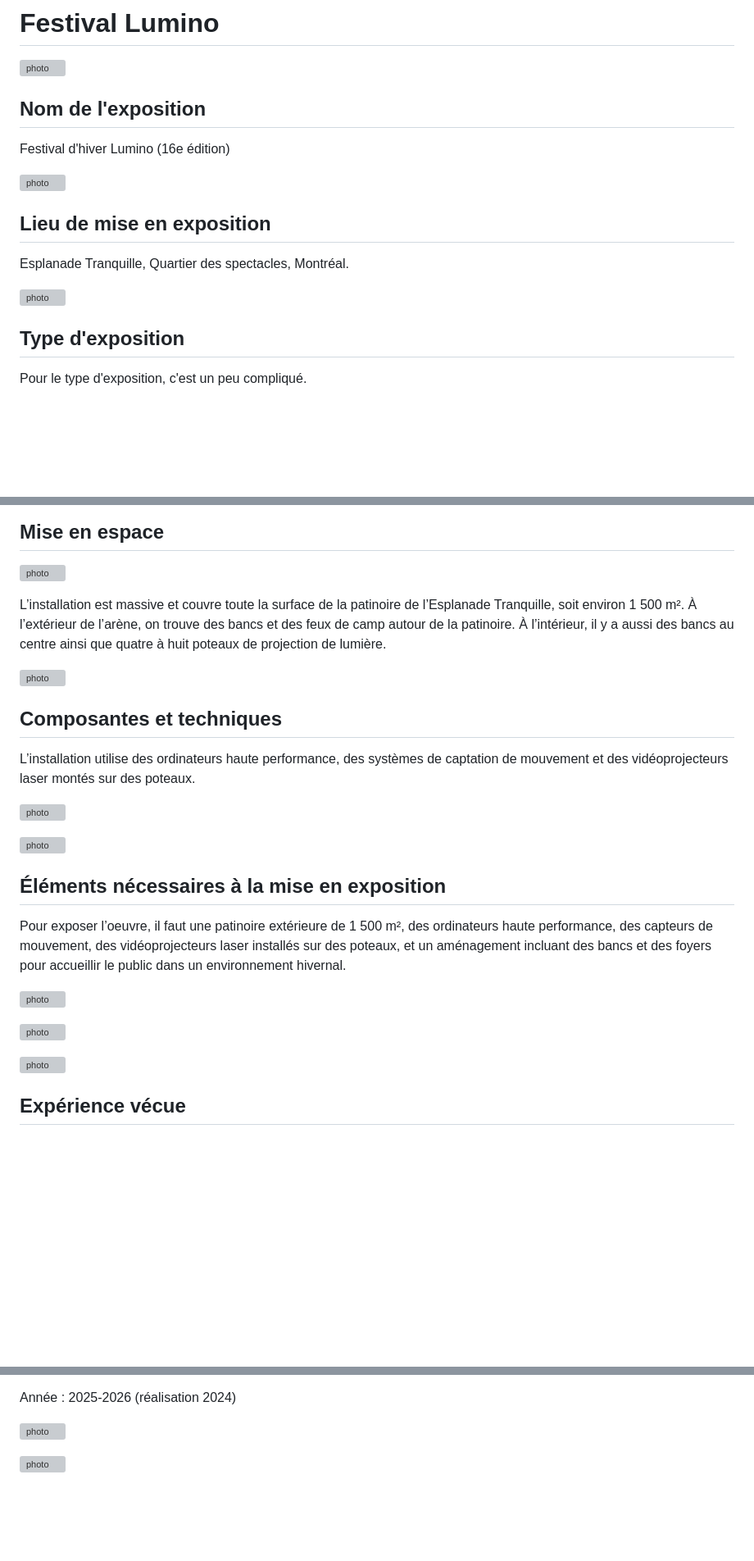
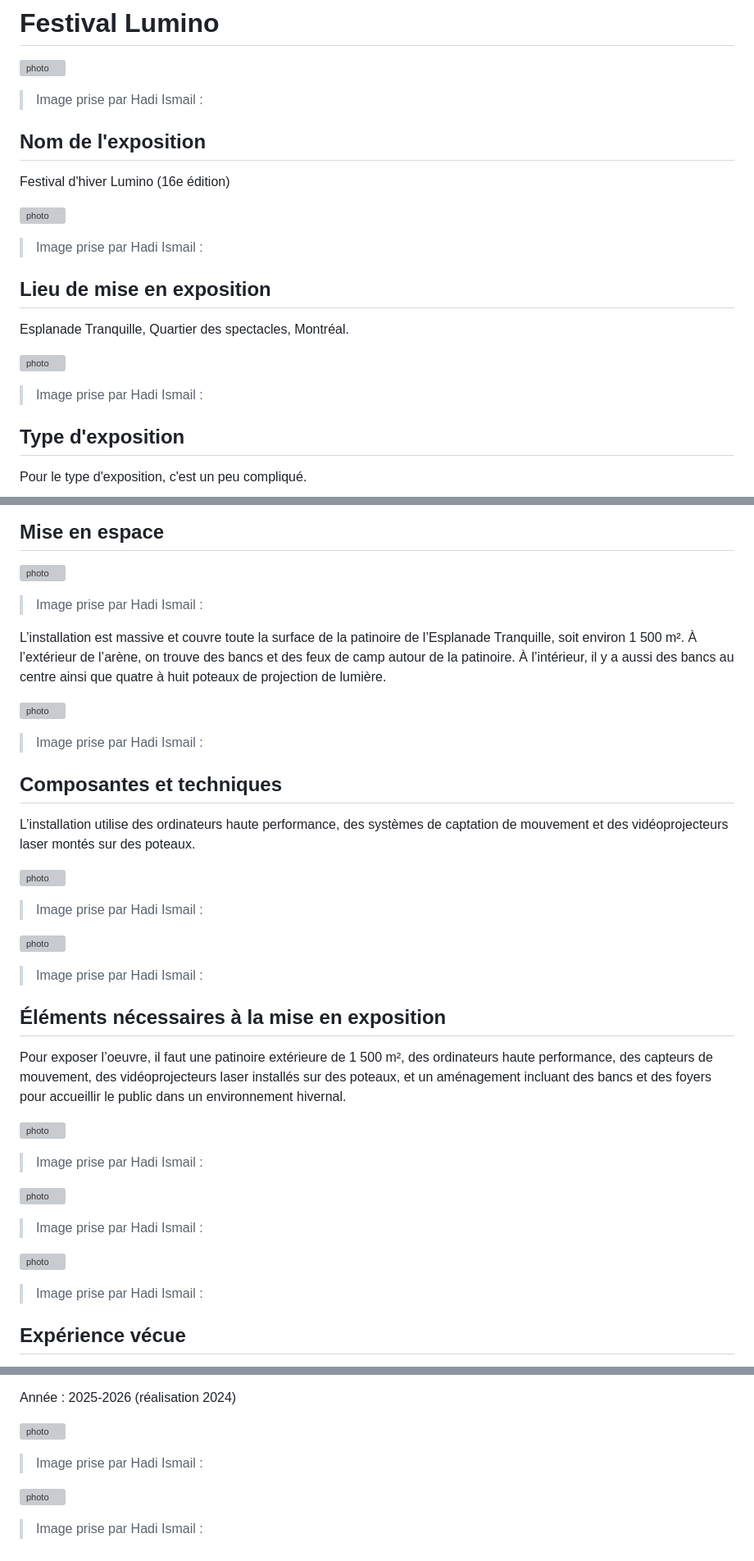
Before and after one commit to 24hb06-stack/H26_V11_inspiration_ISMAIL, a Markdown page: festival_lumino/visite_individuelle.md, 3 parts joined by grey strips. Shown at 82% size. Rendered like a GitHub page; blank space fills up the shorter version; grey boxes are pictures that could not be loaded.

Commit message:
Revise festival_lumino/visite_individuelle.md
Updated content and images for the Festival Lumino exhibition.

```diff
--- a/festival_lumino/visite_individuelle.md
+++ b/festival_lumino/visite_individuelle.md
@@ -2,7 +2,7 @@
 
 ![photo](photos/lumino_logo_ma_visite.jpg)
 
-
+>Image prise par Hadi Ismail :
 
 ## Nom de l'exposition
 
@@ -10,7 +10,7 @@ Festival d'hiver Lumino (16e édition)
 
 ![photo](photos/affiche_exposition_festival_lumino.jpg)
 
-
+>Image prise par Hadi Ismail :
 
 ## Lieu de mise en exposition
 
@@ -18,7 +18,7 @@ Esplanade Tranquille, Quartier des spectacles, Montréal.
 
 ![photo](photos/devant_entree_edifice_festival_lumino.jpg)
 
-
+>Image prise par Hadi Ismail :
 
 ## Type d'exposition
 
@@ -71,13 +71,13 @@ L'installation « Le coffre à jouets dégivré » est une expérience interacti
 
 ![photo](photos/croquis_coffre_jouet_degivre_lumino.png)
 
-
+>Image prise par Hadi Ismail :
 
 L’installation est massive et couvre toute la surface de la patinoire de l’Esplanade Tranquille, soit environ 1 500 m². À l’extérieur de l’arène, on trouve des bancs et des feux de camp autour de la patinoire. À l’intérieur, il y a aussi des bancs au centre ainsi que quatre à huit poteaux de projection de lumière.
 
 ![photo](photos/vues_ensemble_oeuvre.jpg)
 
-
+>Image prise par Hadi Ismail :
 
 ## Composantes et techniques
 
@@ -85,11 +85,11 @@ L’installation utilise des ordinateurs haute performance, des systèmes de cap
 
 ![photo](photos/videoprojection.jpg)
 
-
+>Image prise par Hadi Ismail :
 
 ![photo](photos/lumiere_camera_colorer.jpg)
 
-
+>Image prise par Hadi Ismail :
 
 ## Éléments nécessaires à la mise en exposition
 
@@ -97,15 +97,15 @@ Pour exposer l’oeuvre, il faut une patinoire extérieure de 1 500 m², des ord
 
 ![photo](photos/patinoire_rambarde.jpg)
 
-
+>Image prise par Hadi Ismail :
 
 ![photo](photos/banc_interieure_patinoire.jpg)
 
-
+>Image prise par Hadi Ismail :
 
 ![photo](photos/chaise_feux_camp_exterieure.jpg)
 
-
+>Image prise par Hadi Ismail :
 
 ## Expérience vécue
 
@@ -137,6 +137,8 @@ Année : 2025-2026 (réalisation 2024)
 
 ![photo](photos/interaction_exploration_festival_lumino.jpg)
 
-
+>Image prise par Hadi Ismail :
 
 ![photo](photos/capture_festival_lumino.jpg)
+
+>Image prise par Hadi Ismail :
```
Also changed, not shown: other parts of festival_lumino/visite_individuelle.md (+2 -2 lines).
